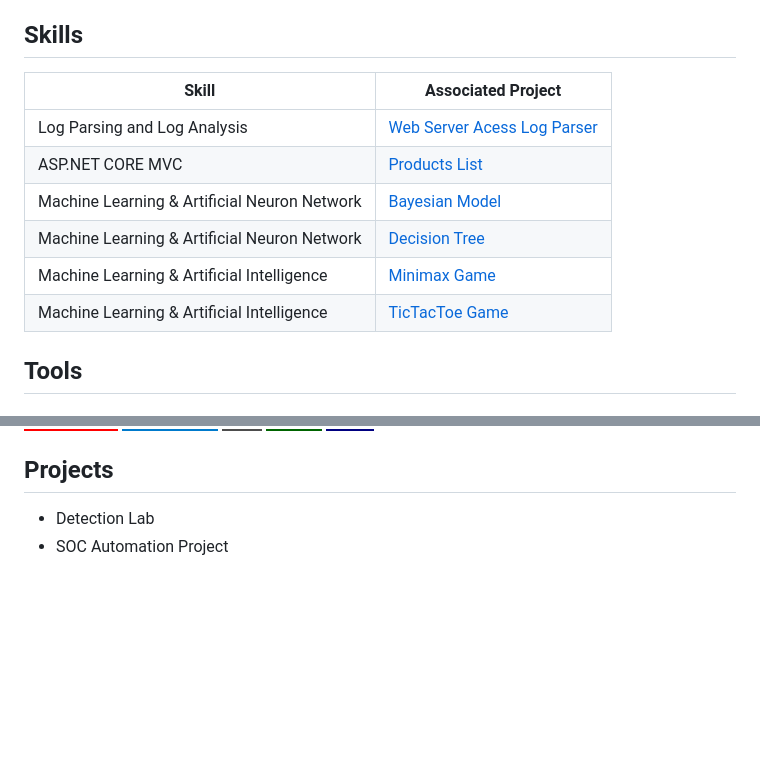
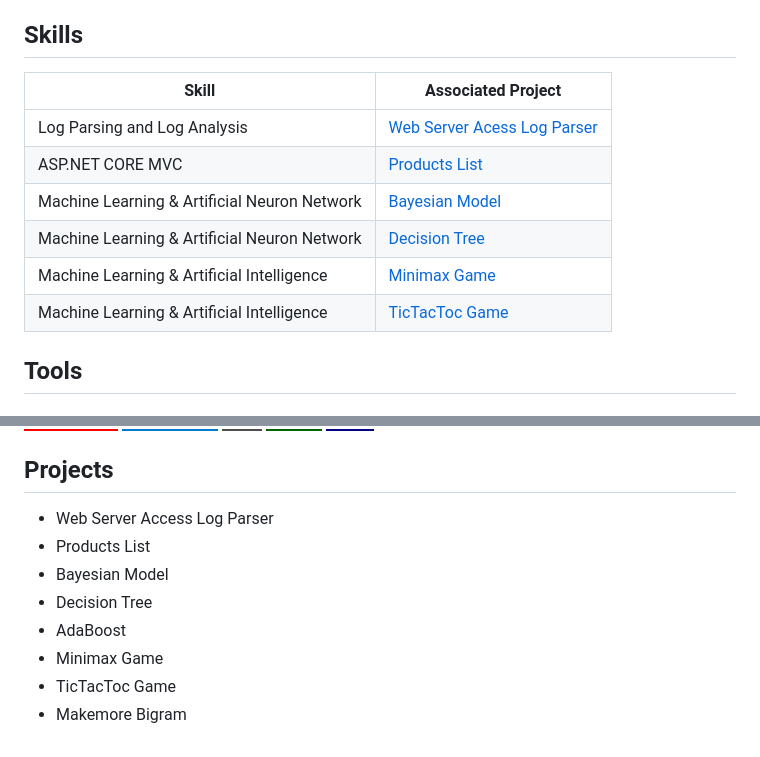
Before and after one commit to YACOUBA-KONATE/YACOUBA-KONATE.githubio, a Markdown page: README.md, 2 parts joined by grey strips. Rendered like a GitHub page; badges without logos; blank space fills up the shorter version.

```diff
--- a/README.md
+++ b/README.md
@@ -11,14 +11,14 @@ My journey in computer science has led me to develop a strong passion for data a
 
 ## Skills
 
-| Skill                                         | Associated Project         |
-|-----------------------------------------------|----------------------------|
+| Skill                                         | Associated Project                                          |
+|-----------------------------------------------|-------------------------------------------------------------|
 | Log Parsing and Log Analysis                  | <a href="https://google.com">Web Server Acess Log Parser</a>|
 | ASP.NET CORE MVC                              | <a href="https://google.com">Products List</a>|
 | Machine Learning & Artificial Neuron Network  | <a href="https://google.com">Bayesian Model</a>|
 | Machine Learning & Artificial Neuron Network  | <a href="https://google.com">Decision Tree</a>|
 | Machine Learning & Artificial Intelligence    | <a href="https://google.com">Minimax Game</a>|
-| Machine Learning & Artificial Intelligence    | <a href="https://google.com">TicTacToe Game</a>|
+| Machine Learning & Artificial Intelligence    | <a href="https://google.com">TicTacToc Game</a>|
 
 ## Tools
 ### Languages and Tools:
@@ -45,5 +45,11 @@ My journey in computer science has led me to develop a strong passion for data a
 </div>
 
 ## Projects
-- Detection Lab
-- SOC Automation Project
+- Web Server Access Log Parser
+- Products List
+- Bayesian Model
+- Decision Tree
+- AdaBoost
+- Minimax Game
+- TicTacToc Game
+- Makemore Bigram
```
